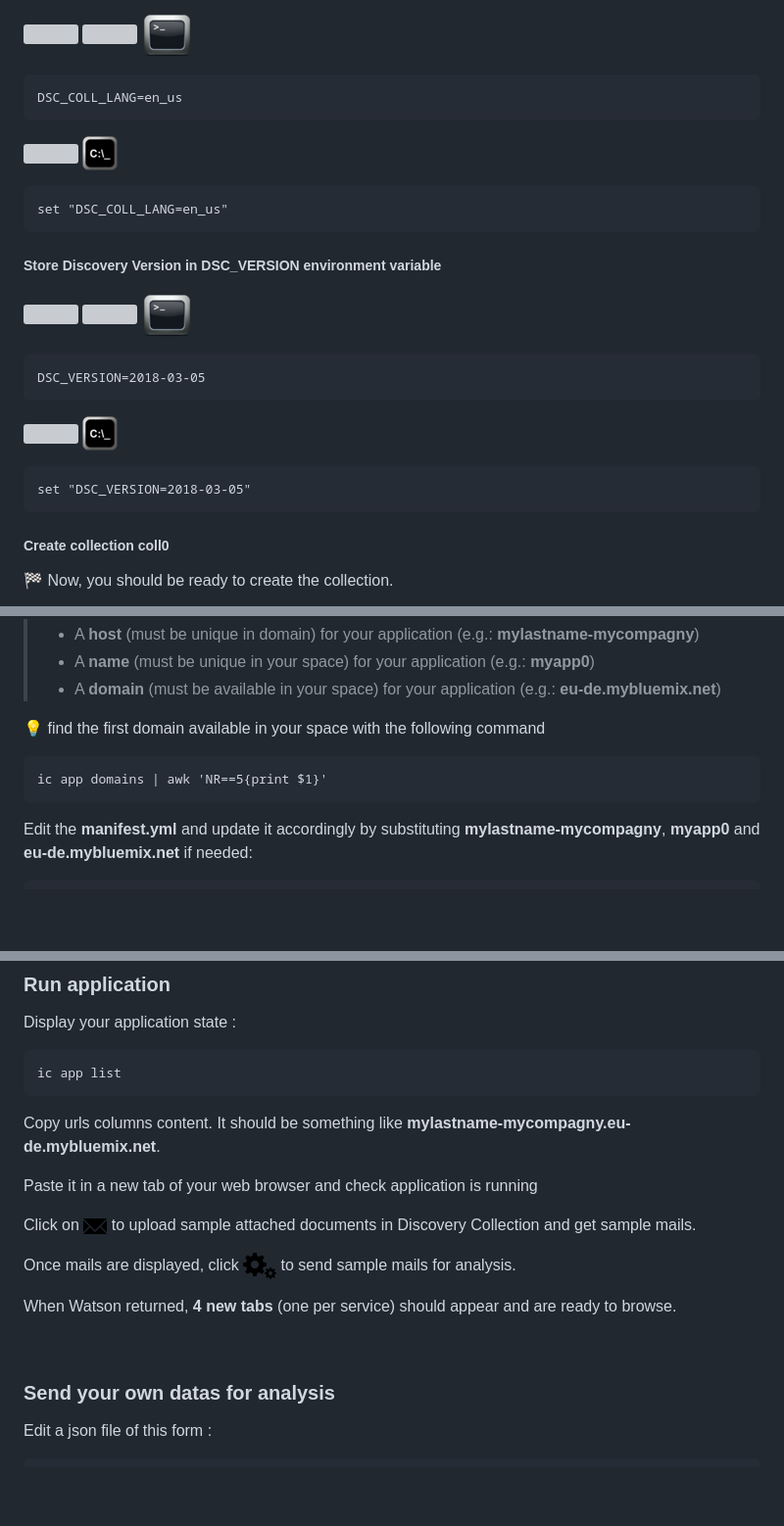
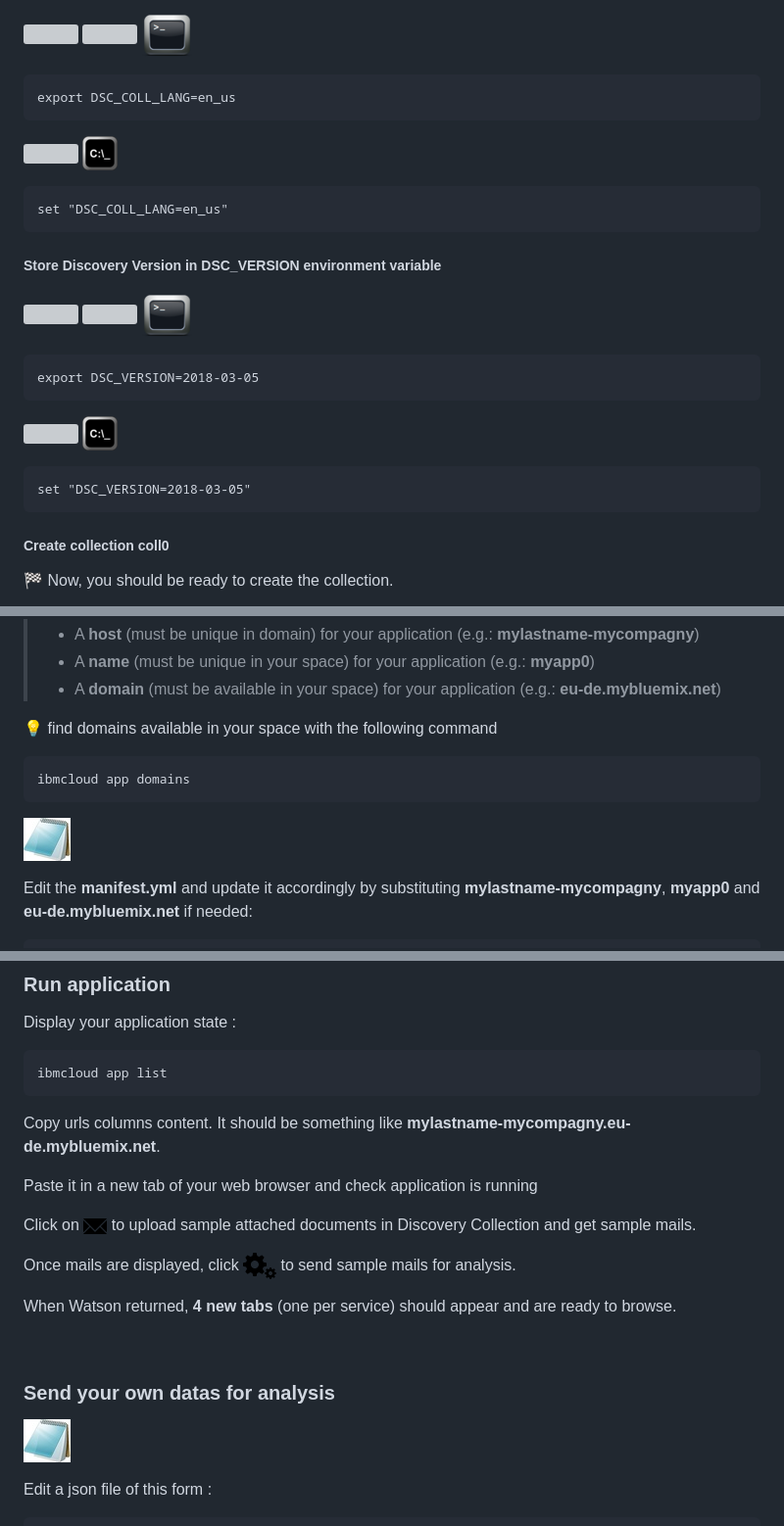
Before and after one commit to bpshparis/ma, a Markdown page: README.md, 3 parts joined by grey strips. Shown: that part at 98% size. Drawn GitHub-style; blank space fills up the shorter version; grey boxes are pictures that could not be loaded.

````diff
--- a/README.md
+++ b/README.md
@@ -402,7 +402,7 @@ Let's connect to :de:
 
 ![](res/mac.png) ![](res/tux.png) ![](res/term.png)
 
-	DSC_COLL_LANG=en_us
+	export DSC_COLL_LANG=en_us
 
 ![](res/win.png) ![](res/cmd.png)
 
@@ -412,13 +412,12 @@ Let's connect to :de:
 
 ![](res/mac.png) ![](res/tux.png) ![](res/term.png)
 
-	DSC_VERSION=2018-03-05
+	export DSC_VERSION=2018-03-05
 
 ![](res/win.png) ![](res/cmd.png)
 
 	set "DSC_VERSION=2018-03-05"
 
-
 ##### Create collection coll0
 
 :checkered_flag: Now, you should be ready to create the collection.
@@ -598,9 +600,11 @@ Change to code directory
 > * A **name** (must be unique in your space) for your application (e.g.: **myapp0**)
 > * A **domain** (must be available in your space)  for your application (e.g.: **eu-de.mybluemix.net**)
 
-:bulb: find the first domain available in your space with the following command
+:bulb: find domains available in your space with the following command
 
-	ic app domains | awk 'NR==5{print $1}'
+	ibmcloud app domains
+
+![](res/notepad.png)
 
 Edit the **manifest.yml** and update it accordingly by substituting **mylastname-mycompagny**, **myapp0** and **eu-de.mybluemix.net** if needed:
 ```
@@ -668,7 +672,7 @@ buildpack: Liberty for Java(TM) (WAR, liberty-18.0.0_3, buildpack-v3.25-20180918
 
 Display your application state :
 
-	ic app list
+	ibmcloud app list
 
 Copy urls columns content. It should be something like **mylastname-mycompagny.eu-de.mybluemix.net**.
 
@@ -683,6 +687,8 @@ When Watson returned, **4 new tabs** (one per service) should appear and are rea
 <br>
 
 ### Send your own datas for analysis
+
+![](res/notepad.png)
 
 Edit a json file of this form :
 
````
Also changed, not shown: other parts of README.md (+11 -10 lines), res/Notepad.png (renamed from res/Notepad.jpg), res/notepad.png (renamed from res/notepad.jpg).
